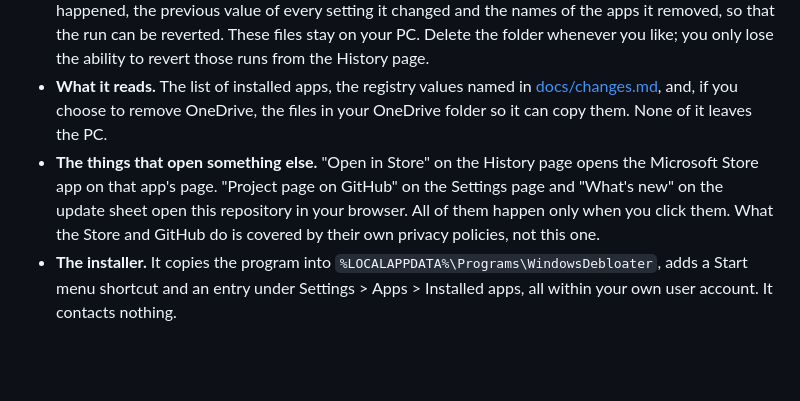
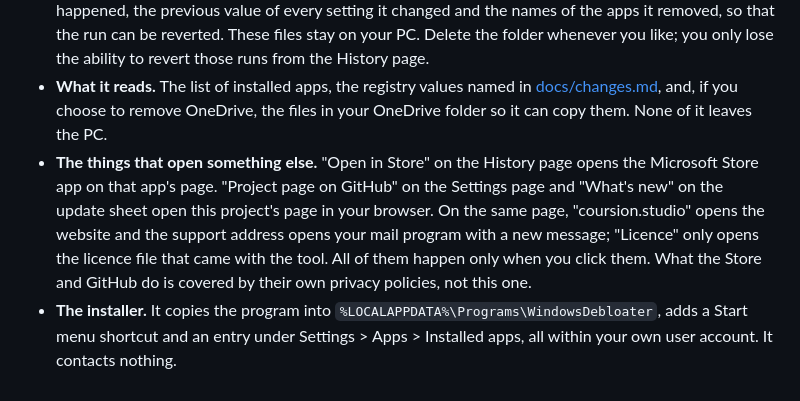
Before and after one commit to Coursion-Studio/windows-debloater, a Markdown page: PRIVACY.md, the part around the change. Drawn GitHub-style; blank space fills up the shorter version.

```diff
--- a/PRIVACY.md
+++ b/PRIVACY.md
@@ -7,5 +7,5 @@ Windows Debloater does its work on your PC. It asks the internet one question: i
 - **No analytics, no telemetry, no account.**
 - **What it stores.** Your language, theme, the size of the window, whether to check for updates and when it last did are saved in `%LOCALAPPDATA%\WindowsDebloater\settings.json`. A newer version that was found is noted in `update.json` next to it. Each run writes a folder under `%LOCALAPPDATA%\WindowsDebloater\runs` containing the list of changes you chose, a log of what happened, the previous value of every setting it changed and the names of the apps it removed, so that the run can be reverted. These files stay on your PC. Delete the folder whenever you like; you only lose the ability to revert those runs from the History page.
 - **What it reads.** The list of installed apps, the registry values named in [docs/changes.md](docs/changes.md), and, if you choose to remove OneDrive, the files in your OneDrive folder so it can copy them. None of it leaves the PC.
-- **The things that open something else.** "Open in Store" on the History page opens the Microsoft Store app on that app's page. "Project page on GitHub" on the Settings page and "What's new" on the update sheet open this repository in your browser. All of them happen only when you click them. What the Store and GitHub do is covered by their own privacy policies, not this one.
+- **The things that open something else.** "Open in Store" on the History page opens the Microsoft Store app on that app's page. "Project page on GitHub" on the Settings page and "What's new" on the update sheet open this project's page in your browser. On the same page, "coursion.studio" opens the website and the support address opens your mail program with a new message; "Licence" only opens the licence file that came with the tool. All of them happen only when you click them. What the Store and GitHub do is covered by their own privacy policies, not this one.
 - **The installer.** It copies the program into `%LOCALAPPDATA%\Programs\WindowsDebloater`, adds a Start menu shortcut and an entry under Settings > Apps > Installed apps, all within your own user account. It contacts nothing.
```
Also changed, not shown: CHANGELOG.md (+9 -0 lines), LICENSE.md (added, +52 -0 lines), README.md (+2 -2 lines), docs/img/setup.png, 1 other file.
